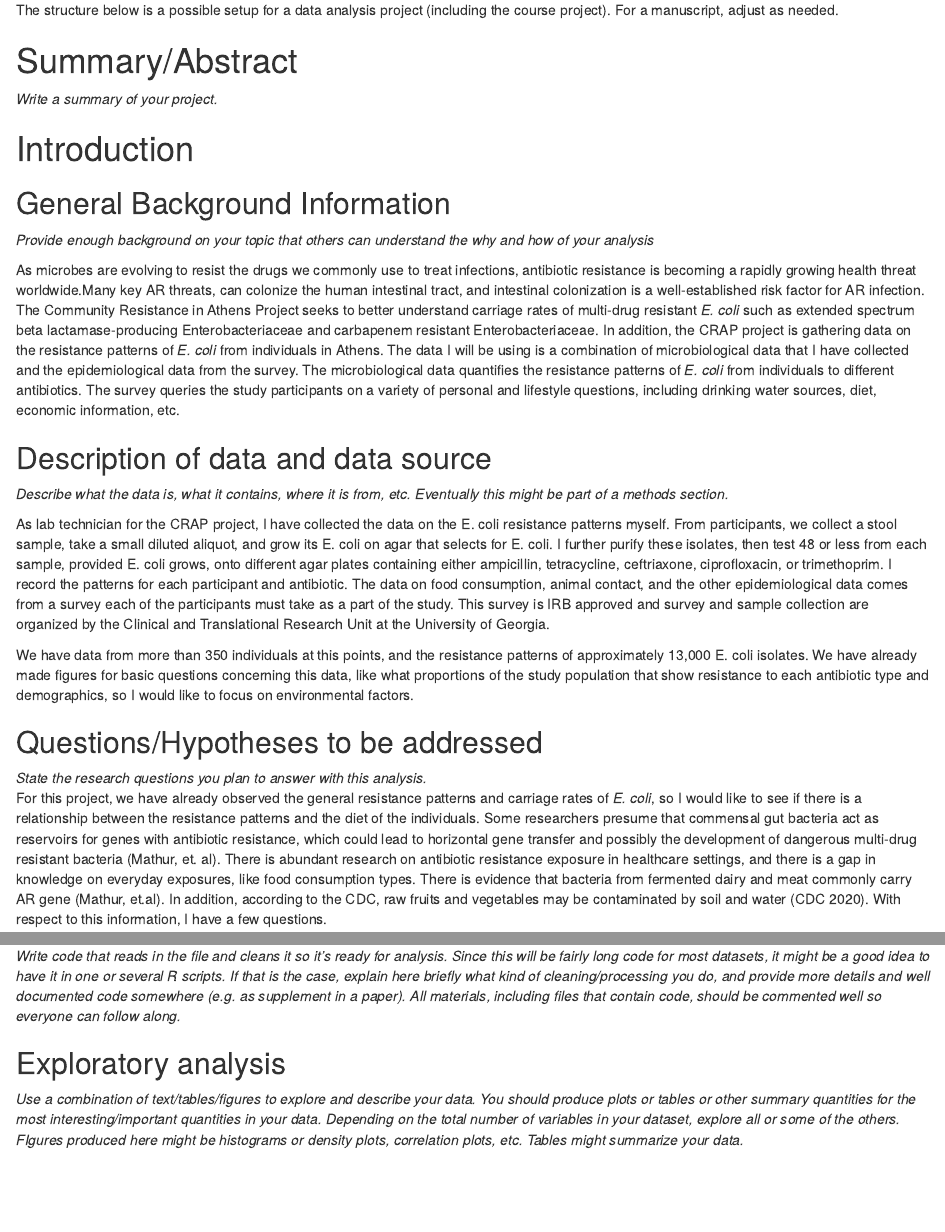
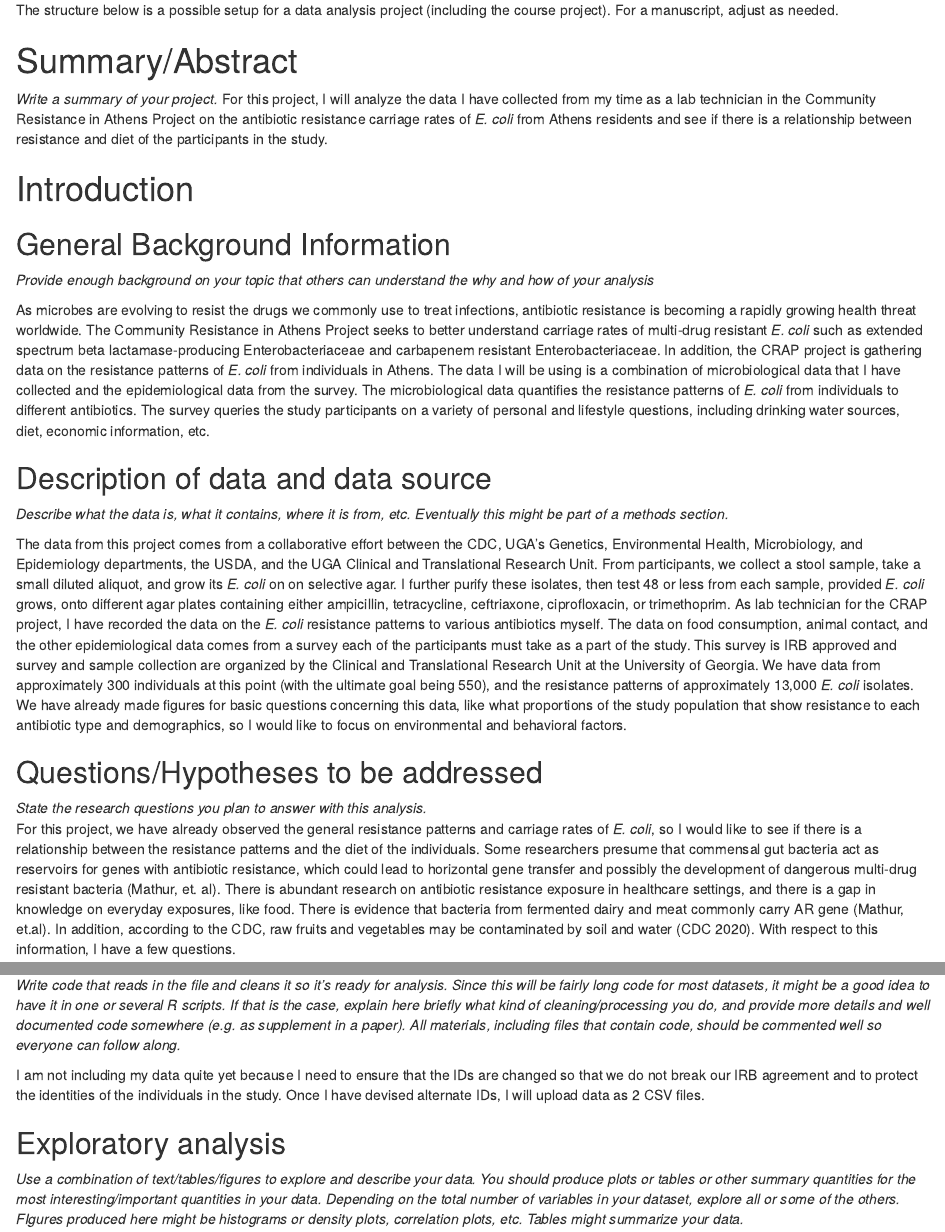
Before and after one commit to amandaglatter/AMANDAGLATTER-MADA-project, an R Markdown document (products/manuscript/Manuscript.Rmd): the page in a window 1100 px wide, from 170 px down, and a second part further down, joined at a grey line. Rendered offline with R 4.5, knitr and Pandoc, with nearby package versions; drawn as R Markdown's standard HTML page in place of the format the file asks for.

Commit message:
Part 1 edits

```diff
--- a/products/manuscript/Manuscript.Rmd
+++ b/products/manuscript/Manuscript.Rmd
@@ -20,25 +20,24 @@ The structure below is a possible setup for a data analysis project (including t
 
 # Summary/Abstract
 _Write a summary of your project._
-
+For this project, I will analyze the data I have collected from my time as a lab technician in the Community Resistance in Athens Project on the antibiotic resistance carriage rates of _E. coli_ from Athens residents and see if there is a relationship between resistance and diet of the participants in the study.
 
 # Introduction
 
 ## General Background Information
 _Provide enough background on your topic that others can understand the why and how of your analysis_
 
-As microbes are evolving to resist the drugs we commonly use to treat infections, antibiotic resistance is becoming a rapidly growing health threat worldwide.Many key AR threats, can colonize the human intestinal tract, and intestinal colonization is a well-established risk factor for AR infection. The Community Resistance in Athens Project seeks to better understand carriage rates of multi-drug resistant _E. coli_ such as extended spectrum beta lactamase-producing Enterobacteriaceae and carbapenem resistant Enterobacteriaceae. In addition, the CRAP project is gathering data on the resistance patterns of _E. coli_ from individuals in Athens. The data I will be using is a combination of microbiological data that I have collected and the epidemiological data from the survey. The microbiological data quantifies the resistance patterns of _E. coli_ from individuals to different antibiotics. The survey queries the study participants on a variety of personal and lifestyle questions, including drinking water sources, diet, economic information, etc.
+As microbes are evolving to resist the drugs we commonly use to treat infections, antibiotic resistance is becoming a rapidly growing health threat worldwide. The Community Resistance in Athens Project seeks to better understand carriage rates of multi-drug resistant _E. coli_ such as extended spectrum beta lactamase-producing Enterobacteriaceae and carbapenem resistant Enterobacteriaceae. In addition, the CRAP project is gathering data on the resistance patterns of _E. coli_ from individuals in Athens. The data I will be using is a combination of microbiological data that I have collected and the epidemiological data from the survey. The microbiological data quantifies the resistance patterns of _E. coli_ from individuals to different antibiotics. The survey queries the study participants on a variety of personal and lifestyle questions, including drinking water sources, diet, economic information, etc.
 
 ## Description of data and data source
 _Describe what the data is, what it contains, where it is from, etc. Eventually this might be part of a methods section._
 
-As lab technician for the CRAP project, I have collected the data on the E. coli resistance patterns myself. From participants, we collect a stool sample, take a small diluted aliquot, and grow its E. coli on agar that selects for E. coli. I further purify these isolates, then test 48 or less from each sample, provided E. coli grows, onto different agar plates containing either ampicillin, tetracycline, ceftriaxone, ciprofloxacin, or trimethoprim. I record the patterns for each participant and antibiotic. The data on food consumption, animal contact, and the other epidemiological data comes from a survey each of the participants must take as a part of the study. This survey is IRB approved and survey and sample collection are organized by the Clinical and Translational Research Unit at the University of Georgia.
-
-We have data from more than 350 individuals at this points, and the resistance patterns of approximately 13,000 E. coli isolates. We have already made figures for basic questions concerning this data, like what proportions of the study population that show resistance to each antibiotic type and demographics, so I would like to focus on environmental factors.
+The data from this project comes from a collaborative effort between the CDC, UGA's Genetics, Environmental Health, Microbiology, and Epidemiology departments, the USDA, and the UGA Clinical and Translational Research Unit. From participants, we collect a stool sample, take a small diluted aliquot, and grow its _E. coli_ on on selective agar. I further purify these isolates, then test 48 or less from each sample, provided _E. coli_ grows, onto different agar plates containing either ampicillin, tetracycline, ceftriaxone, ciprofloxacin, or trimethoprim. As lab technician for the CRAP project, I have recorded the data on the _E. coli_ resistance patterns to various antibiotics myself. The data on food consumption, animal contact, and the other epidemiological data comes from a survey each of the participants must take as a part of the study. This survey is IRB approved and survey and sample collection are organized by the Clinical and Translational Research Unit at the University of Georgia.
+We have data from approximately 300 individuals at this point (with the ultimate goal being 550), and the resistance patterns of approximately 13,000 _E. coli_ isolates. We have already made figures for basic questions concerning this data, like what proportions of the study population that show resistance to each antibiotic type and demographics, so I would like to focus on environmental and behavioral factors.
 
 ## Questions/Hypotheses to be addressed
 _State the research questions you plan to answer with this analysis._
-For this project, we have already observed the general resistance patterns and carriage rates of _E. coli_, so I would like to see if there is a relationship between the resistance patterns and the diet of the individuals. Some researchers presume that commensal gut bacteria act as reservoirs for genes with antibiotic resistance, which could lead to horizontal gene transfer and possibly the development of dangerous multi-drug resistant bacteria (Mathur, et. al). There is abundant research on antibiotic resistance exposure in healthcare settings, and there is a gap in knowledge on everyday exposures, like food consumption types. There is evidence that bacteria from fermented dairy and meat commonly carry AR gene (Mathur, et.al). In addition, according to the CDC, raw fruits and vegetables may be contaminated by soil and water (CDC 2020).
+For this project, we have already observed the general resistance patterns and carriage rates of _E. coli_, so I would like to see if there is a relationship between the resistance patterns and the diet of the individuals. Some researchers presume that commensal gut bacteria act as reservoirs for genes with antibiotic resistance, which could lead to horizontal gene transfer and possibly the development of dangerous multi-drug resistant bacteria (Mathur, et. al). There is abundant research on antibiotic resistance exposure in healthcare settings, and there is a gap in knowledge on everyday exposures, like food. There is evidence that bacteria from fermented dairy and meat commonly carry AR gene (Mathur, et.al). In addition, according to the CDC, raw fruits and vegetables may be contaminated by soil and water (CDC 2020).
 With respect to this information, I have a few questions.
 
 * Do individuals who eat meat more than half of the days in the last week have higher resistance than do those who do not?
@@ -68,6 +67,7 @@ This is partly explained in the "Description of data and data source" section. I
 ## Data import and cleaning
 _Write code that reads in the file and cleans it so it's ready for analysis. Since this will be fairly long code for most datasets, it might be a good idea to have it in one or several R scripts. If that is the case, explain here briefly what kind of cleaning/processing you do, and provide more details and well documented code somewhere (e.g. as supplement in a paper). All materials, including files that contain code, should be commented well so everyone can follow along._
 
+I am not including my data quite yet because I need to ensure that the IDs are changed so that we do not break our IRB agreement and to protect the identities of the individuals in the study. Once I have devised alternate IDs, I will upload data as 2 CSV files.
 
 ## Exploratory analysis
 
```
Also changed, not shown: products/manuscript/Manuscript.Rmd (1 more changed lines).
